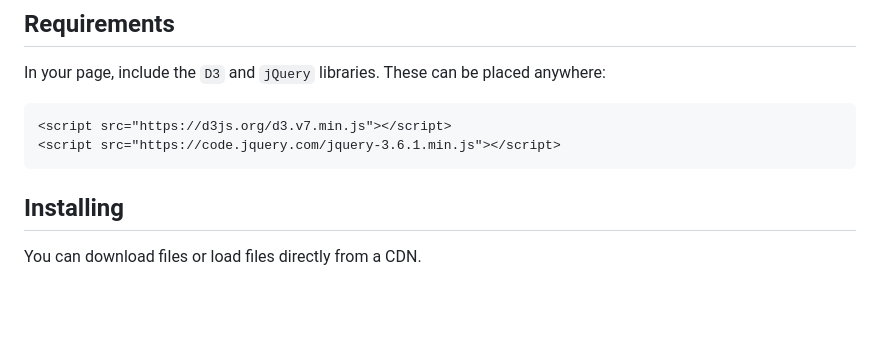
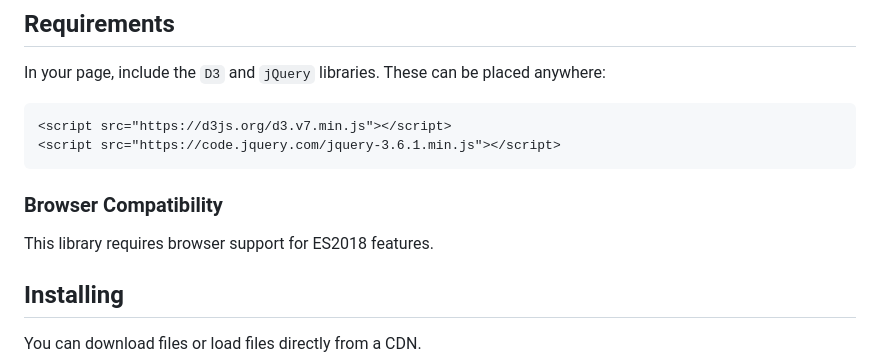
Before and after one commit to moisseev/rspamd-D3Pie, a Markdown page: README.md, the part around the change. Drawn GitHub-style; blank space fills up the shorter version.

Commit message:
[Doc] Add browser compatibility section to README

````diff
--- a/README.md
+++ b/README.md
@@ -10,6 +10,10 @@ In your page, include the `D3` and `jQuery` libraries. These can be placed anywh
 <script src="https://d3js.org/d3.v7.min.js"></script>
 <script src="https://code.jquery.com/jquery-3.6.1.min.js"></script>
 ```
+
+### Browser Compatibility
+
+This library requires browser support for ES2018 features.
 
 ## Installing
 
````
